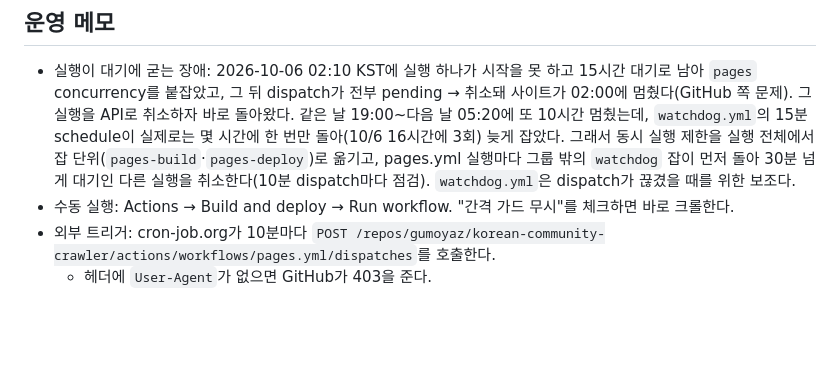
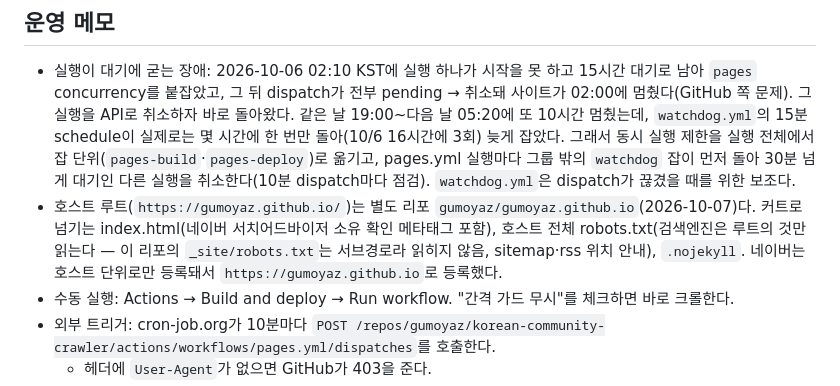
Before and after one commit to gumoyaz/korean-community-crawler, a Markdown page: CLAUDE.md, the part around the change. GitHub-like rendering; blank space fills up the shorter version.

Commit message:
docs: 호스트 루트 리포(gumoyaz.github.io)·네이버 등록 메모
Co-Authored-By: Claude Opus 5.5 <noreply@anthropic.com>

```diff
--- a/CLAUDE.md
+++ b/CLAUDE.md
@@ -101,6 +101,7 @@ python tools/probe_sources.py --only tbs,issuelink --no-ipinfo   # 소스 실측
 ## 운영 메모
 
 - 실행이 대기에 굳는 장애: 2026-10-06 02:10 KST에 실행 하나가 시작을 못 하고 15시간 대기로 남아 `pages` concurrency를 붙잡았고, 그 뒤 dispatch가 전부 pending → 취소돼 사이트가 02:00에 멈췄다(GitHub 쪽 문제). 그 실행을 API로 취소하자 바로 돌아왔다. 같은 날 19:00~다음 날 05:20에 또 10시간 멈췄는데, `watchdog.yml`의 15분 schedule이 실제로는 몇 시간에 한 번만 돌아(10/6 16시간에 3회) 늦게 잡았다. 그래서 동시 실행 제한을 실행 전체에서 잡 단위(`pages-build`·`pages-deploy`)로 옮기고, pages.yml 실행마다 그룹 밖의 `watchdog` 잡이 먼저 돌아 30분 넘게 대기인 다른 실행을 취소한다(10분 dispatch마다 점검). `watchdog.yml`은 dispatch가 끊겼을 때를 위한 보조다.
+- 호스트 루트(`https://gumoyaz.github.io/`)는 별도 리포 `gumoyaz/gumoyaz.github.io`(2026-10-07)다. 커트로 넘기는 index.html(네이버 서치어드바이저 소유 확인 메타태그 포함), 호스트 전체 robots.txt(검색엔진은 루트의 것만 읽는다 — 이 리포의 `_site/robots.txt`는 서브경로라 읽히지 않음, sitemap·rss 위치 안내), `.nojekyll`. 네이버는 호스트 단위로만 등록돼서 `https://gumoyaz.github.io`로 등록했다.
 - 수동 실행: Actions → Build and deploy → Run workflow. "간격 가드 무시"를 체크하면 바로 크롤한다.
 - 외부 트리거: cron-job.org가 10분마다 `POST /repos/gumoyaz/korean-community-crawler/actions/workflows/pages.yml/dispatches`를 호출한다.
   - 헤더에 `User-Agent`가 없으면 GitHub가 403을 준다.
```
